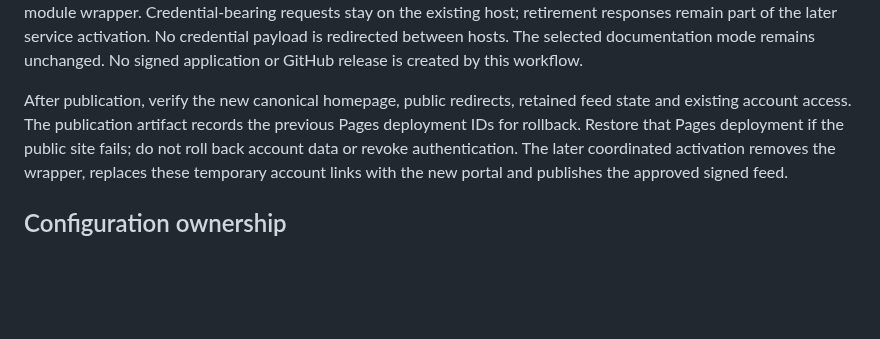
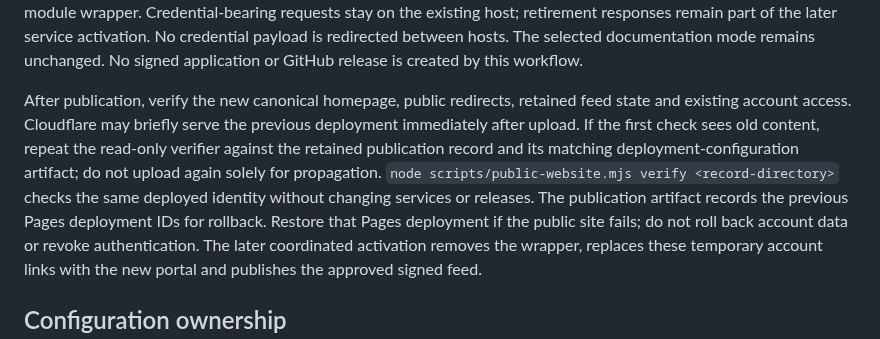
Before and after one commit to TheHypertextStudio/curfew, a Markdown page: Documentation/domain-migration.md, the part around the change. Drawn GitHub-style; blank space fills up the shorter version.

```diff
--- a/Documentation/domain-migration.md
+++ b/Documentation/domain-migration.md
@@ -27,7 +27,12 @@ The selected documentation mode remains unchanged. No signed application or
 GitHub release is created by this workflow.
 
 After publication, verify the new canonical homepage, public redirects, retained
-feed state and existing account access. The publication artifact records the
+feed state and existing account access. Cloudflare may briefly serve the previous
+deployment immediately after upload. If the first check sees old content,
+repeat the read-only verifier against the retained publication record and its
+matching deployment-configuration artifact; do not upload again solely for
+propagation. `node scripts/public-website.mjs verify <record-directory>` checks
+the same deployed identity without changing services or releases. The publication artifact records the
 previous Pages deployment IDs for rollback. Restore that Pages deployment if
 the public site fails; do not roll back account data or revoke authentication.
 The later coordinated activation removes the wrapper, replaces these temporary account links with
```
Also changed, not shown: Documentation/todos.md (+5 -1 lines).
